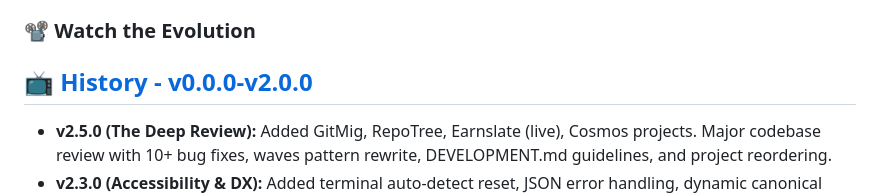
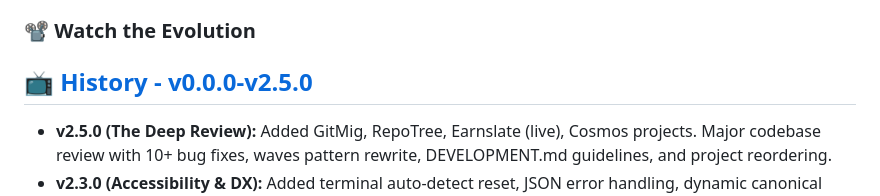
Before and after one commit to qtremors/qtremors.github.io, a Markdown page: README.md, the part around the change. Rendered like a GitHub page.

Commit message:
docs: update history timeline to v2.5.0

```diff
--- a/README.md
+++ b/README.md
@@ -124,7 +124,7 @@ The system includes specialized handling for projects that are currently being b
 This portfolio has evolved from a simple static page to a complex engineering project. You can explore the full timeline in the **Time Machine** (accessible via the alien icon 👽 menu).
 
 ### 📽️ Watch the Evolution
-## 📺 [History - v0.0.0-v2.0.0](https://qtremors.github.io/system/history.html)
+## 📺 [History - v0.0.0-v2.5.0](https://qtremors.github.io/system/history.html)
 
 * **v2.5.0 (The Deep Review):** Added GitMig, RepoTree, Earnslate (live), Cosmos projects. Major codebase review with 10+ bug fixes, waves pattern rewrite, DEVELOPMENT.md guidelines, and project reordering.
 * **v2.3.0 (Accessibility & DX):** Added terminal auto-detect reset, JSON error handling, dynamic canonical tags, ARIA labels, and description clamping.
```
